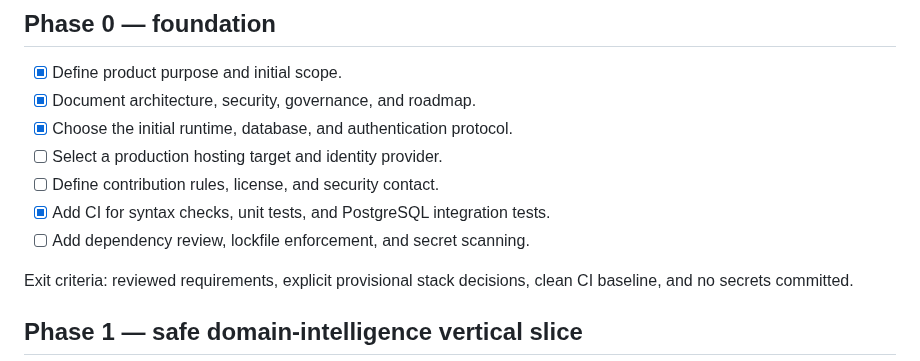
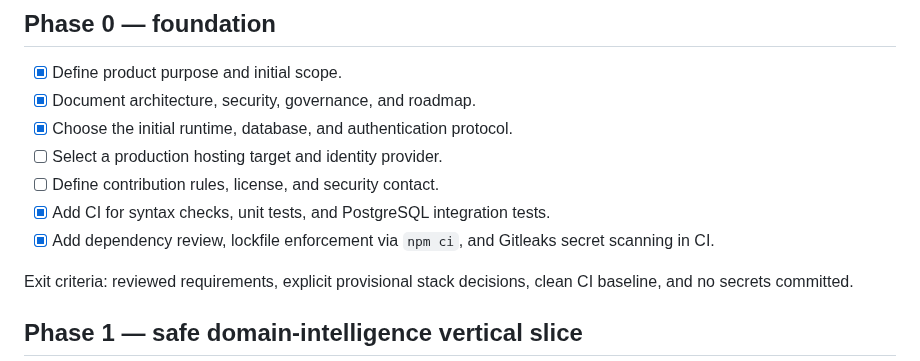
Before and after one commit to Sycosmile/tracelynt, a Markdown page: docs/ROADMAP.md, the part around the change. Rendered like a GitHub page.

Commit message:
docs: record security CI coverage

```diff
--- a/docs/ROADMAP.md
+++ b/docs/ROADMAP.md
@@ -10,7 +10,7 @@ Items are proposals, not completed features unless implemented and tested. Check
 - [ ] Select a production hosting target and identity provider.
 - [ ] Define contribution rules, license, and security contact.
 - [x] Add CI for syntax checks, unit tests, and PostgreSQL integration tests.
-- [ ] Add dependency review, lockfile enforcement, and secret scanning.
+- [x] Add dependency review, lockfile enforcement via `npm ci`, and Gitleaks secret scanning in CI.
 
 Exit criteria: reviewed requirements, explicit provisional stack decisions, clean CI baseline, and no secrets committed.
 
```
